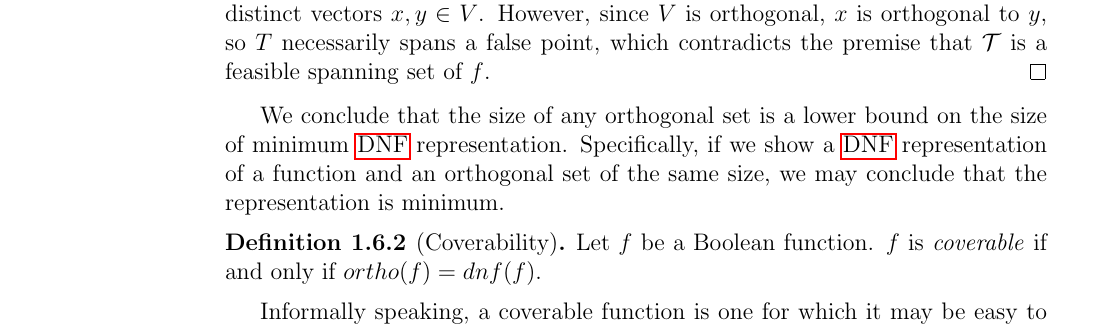
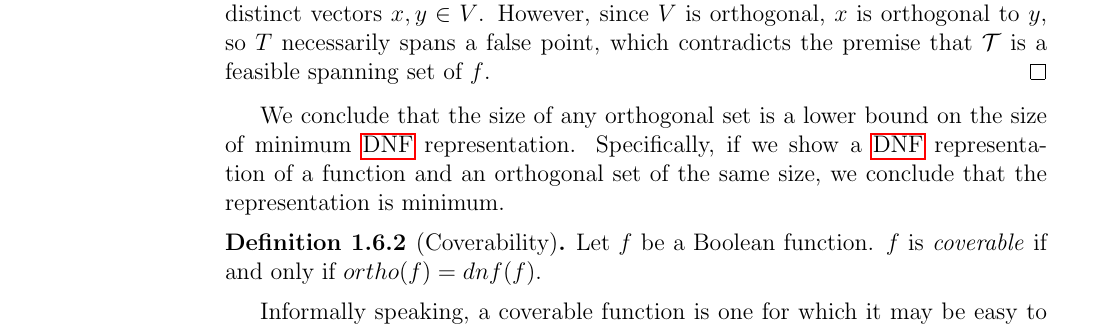
Before and after one commit to filipbartek/ibf, a LaTeX thesis (thesis.tex, which reads thesis/definitions.tex): part of page 10 of 30, cut so that both start at the same text. Compiled offline with pdfLaTeX.

Commit message:
definitions: Minor rewording

```diff
--- a/thesis/definitions.tex
+++ b/thesis/definitions.tex
@@ -445,7 +445,7 @@ is a lower bound on the size of minimum
 Specifically,
 if we show a \acrshort{dnf} representation of a function
 and an orthogonal set of the same size,
-we may conclude that the representation is minimum.
+we conclude that the representation is minimum.
 
 \begin{definition}[Coverability]
 \label{def:coverable}
```
